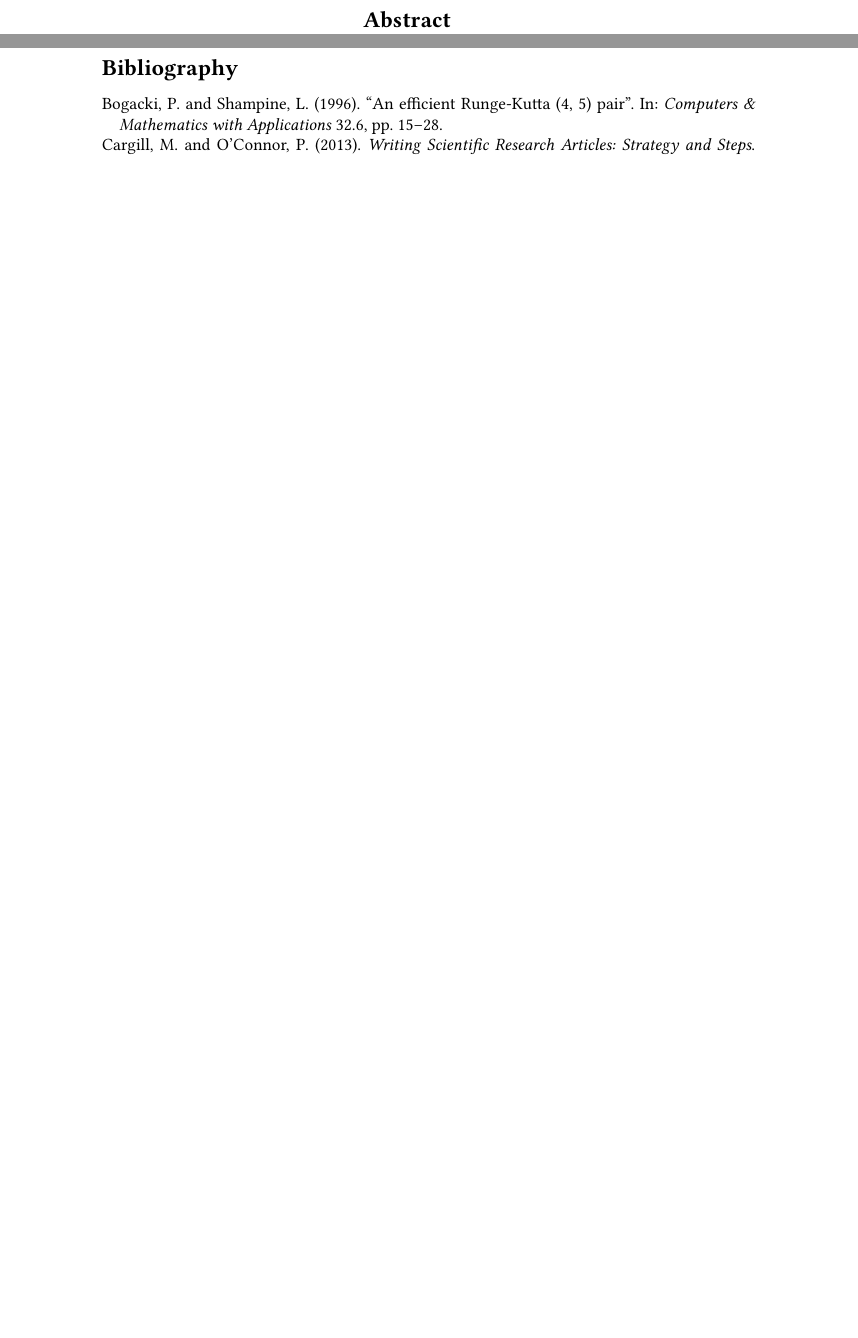
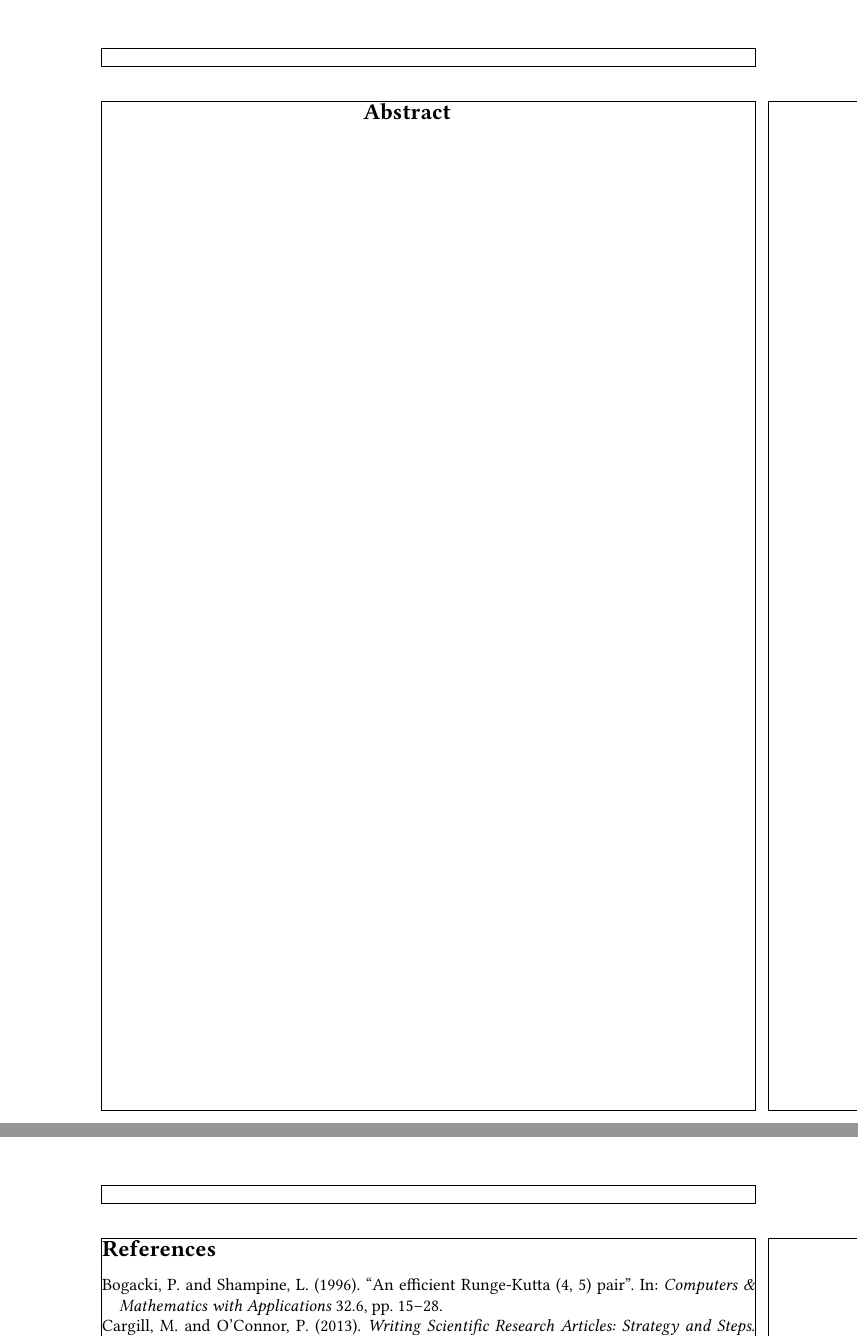
Before and after one commit to arnemagnus/physics_project, a LaTeX document (report/latex_source/source.tex, which reads report/latex_source/_setup_files/functions.tex, report/latex_source/_setup_files/packages.tex, report/latex_source/frontmatter/frontmatter.tex): two parts of pages 2 and 11 of 13, joined at a grey line, cut so that both start at the same text, the shorter picture padded with empty space. Compiled offline with XeLaTeX.

Commit message:
Added references to ToC in report skeleton

```diff
--- a/report/latex_source/_setup_files/functions.tex
+++ b/report/latex_source/_setup_files/functions.tex
@@ -44,9 +44,9 @@
 % Spacing above the ToC title
 \renewcommand{\cftbeforetoctitleskip}{-2ex}
 % Specify font and -size in ToC title
-\renewcommand{\cfttoctitlefont}{\hfill\fontsize{16pt}{16pt}\bfseries}
+\renewcommand{\cfttoctitlefont}{\hspace*{\fill}\fontsize{16pt}{16pt}\bfseries}
 % (Finish) centering the ToC title
-\renewcommand{\cftaftertoctitle}{\hfill\hspace{0em}}
+\renewcommand{\cftaftertoctitle}{\hspace*{\fill}}
 % Spacing after the ToC title, adjusted so that the following text is lined
 % up with the text content after a new chapter heading positioned at the top
 % of a new page
--- a/report/latex_source/_setup_files/packages.tex
+++ b/report/latex_source/_setup_files/packages.tex
@@ -136,3 +136,5 @@ uniquename=init%
 
 % Necessary to write greek letters in upright in math mode, e.g. for vectors
 \usepackage[libertine]{newtxmath}
+
+\usepackage[]{showframe}
--- a/report/latex_source/frontmatter/frontmatter.tex
+++ b/report/latex_source/frontmatter/frontmatter.tex
@@ -1,6 +1,6 @@
 % First of all, the abstract
 \pdfbookmark[chapter]{Abstract}{abstract}
-{\hfill{}\fontsize{16pt}{16pt}\selectfont\bfseries{Abstract}\hfill\mbox{}}
+\chapter*{\hfill{}{Abstract}\hfill\mbox{}}
     \input{frontmatter/abstract}
     \newpage
 
--- a/report/latex_source/source.tex
+++ b/report/latex_source/source.tex
@@ -30,7 +30,10 @@ titlepage%
 
 % Bibliography
 \newpage
-\printbibliography
+% Ghost section necessary in order for the hyperref package to link properly
+\phantomsection
+\addcontentsline{toc}{chapter}{References}
+\printbibliography[title=References]
 
 % Back matter
 \clearpage
```
Also changed, not shown: report/latex_source/thesis.pdf, report/latex_source/frontmatter/frontmatter.tex (6 more changed lines).
